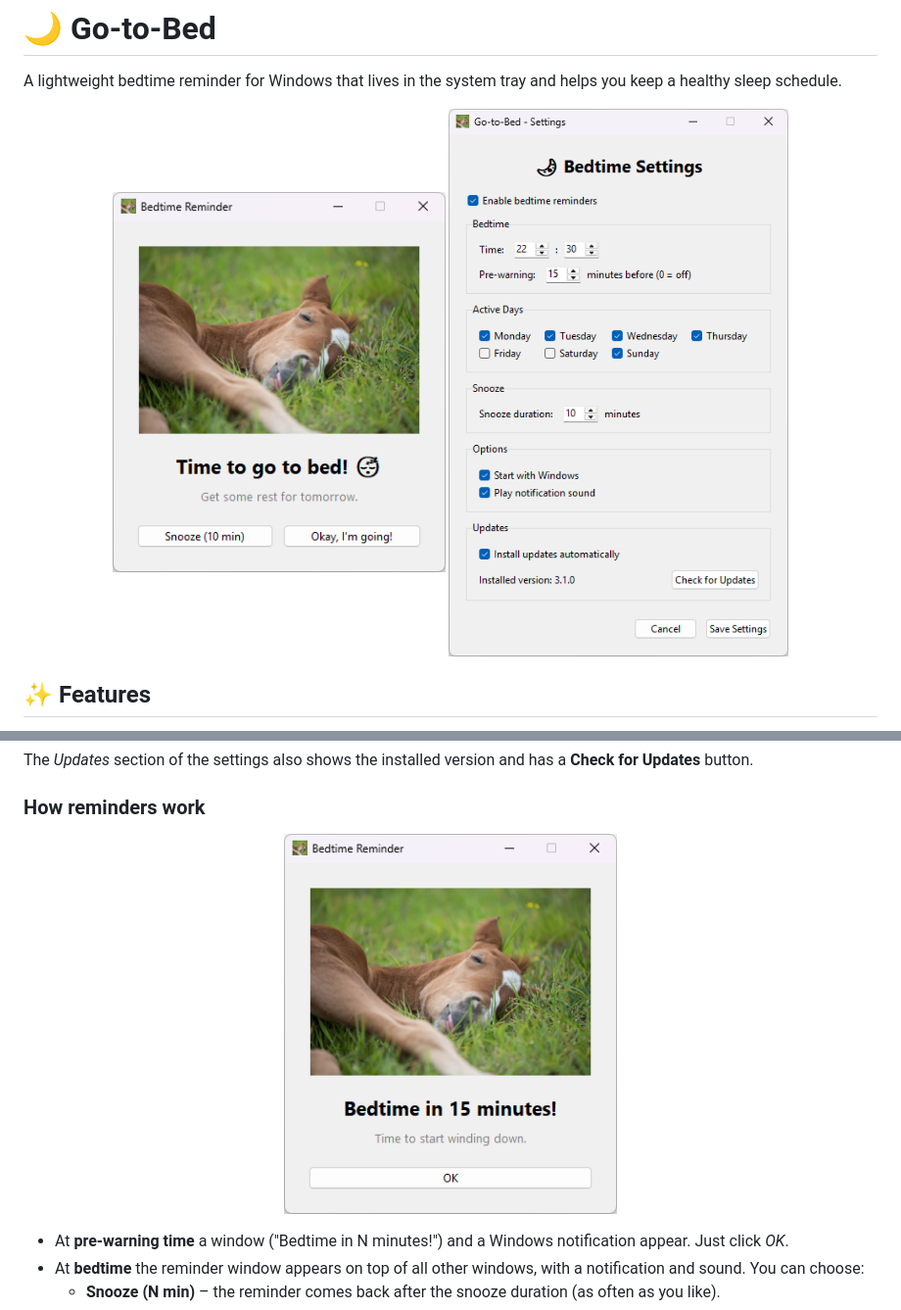
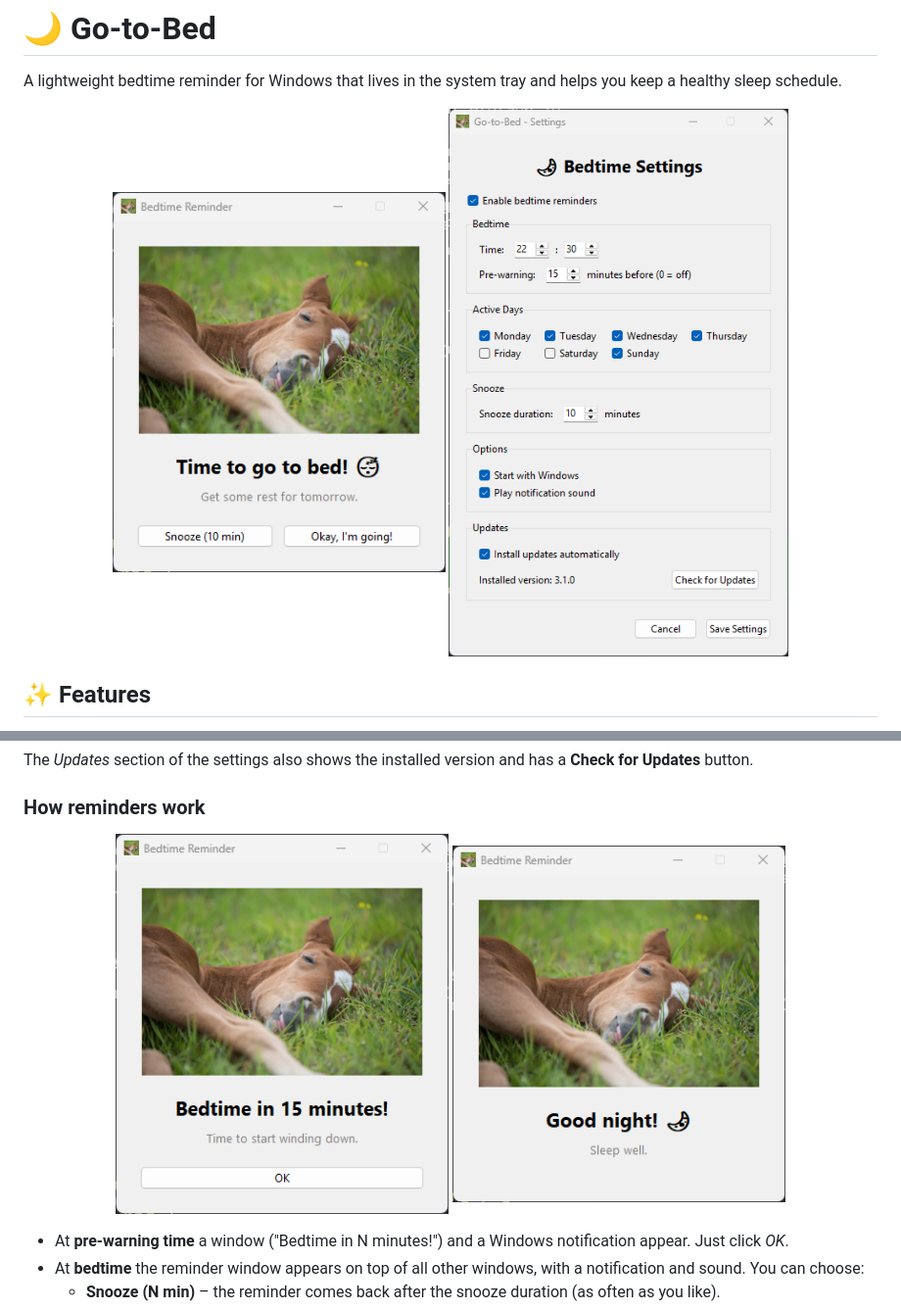
Before and after one commit to zGLados/go-to-bed, a Markdown page: README.md, 2 parts joined by grey strips. Shown at 98% size. GitHub-like rendering; pictures changed too: docs/screenshots/good-night.png (added), docs/screenshots/prewarning.png, docs/screenshots/reminder.png.

Commit message:
docs: Retake screenshots, add the good-night message
Co-Authored-By: Claude Opus 5.5 <noreply@anthropic.com>

```diff
--- a/README.md
+++ b/README.md
@@ -83,6 +83,7 @@ The *Updates* section of the settings also shows the installed version and has a
 
 <p align="center">
   <img src="docs/screenshots/prewarning.png" alt="Pre-warning window" width="340">
+  <img src="docs/screenshots/good-night.png" alt="Good night message after &quot;Okay, I'm going!&quot;" width="340">
 </p>
 
 - At **pre-warning time** a window ("Bedtime in N minutes!") and a Windows notification appear. Just click *OK*.
```
Also changed, not shown: CHANGELOG.md (+1 -0 lines), docs/architecture.md (+1 -1 lines), docs/screenshots/statistics.png, 1 other file.
